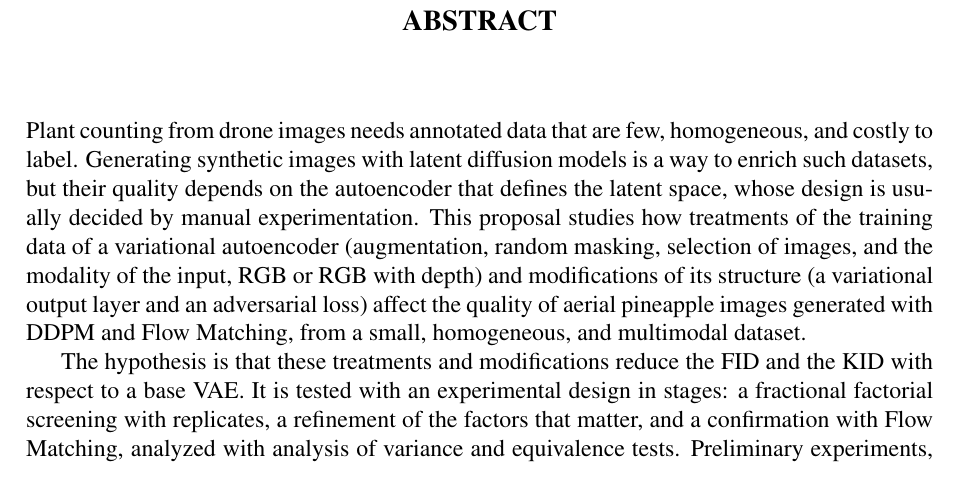
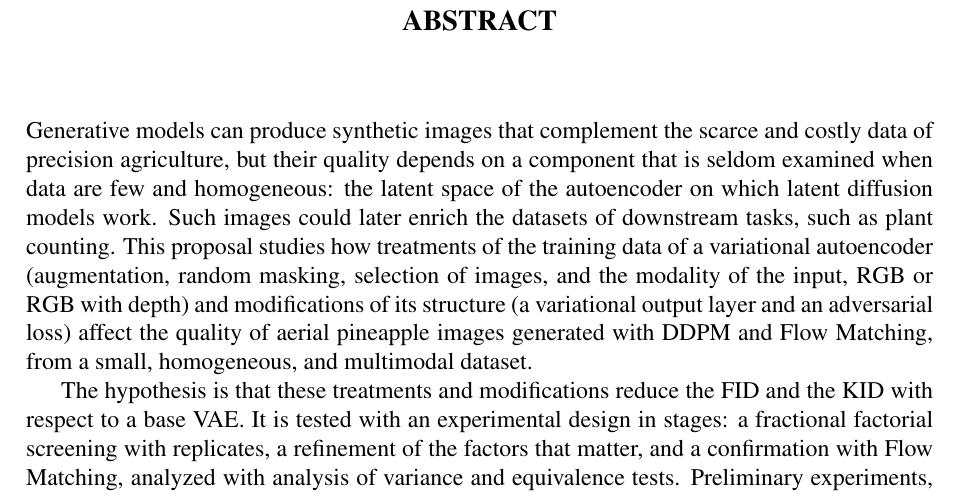
Before and after one commit to OscoCR/VAE_DDPM_FM_Tesis, a LaTeX thesis (General.tex, which reads TFC1/abstract.tex): part of page 2 of 57, cut so that both start at the same text. Compiled offline with pdfLaTeX.

Commit message:
Fix of comment 1
Abstract initial phrase changed

```diff
--- a/TFC1/abstract.tex
+++ b/TFC1/abstract.tex
@@ -3,7 +3,7 @@
 \addcontentsline{toc}{chapter}{ABSTRACT}
 \markboth{ABSTRACT}{ABSTRACT} % encabezado
 
-Plant counting from drone images needs annotated data that are few, homogeneous, and costly to label. Generating synthetic images with latent diffusion models is a way to enrich such datasets, but their quality depends on the autoencoder that defines the latent space, whose design is usually decided by manual experimentation. This proposal studies how treatments of the training data of a variational autoencoder (augmentation, random masking, selection of images, and the modality of the input, RGB or RGB with depth) and modifications of its structure (a variational output layer and an adversarial loss) affect the quality of aerial pineapple images generated with DDPM and Flow Matching, from a small, homogeneous, and multimodal dataset.
+Generative models can produce synthetic images that complement the scarce and costly data of precision agriculture, but their quality depends on a component that is seldom examined when data are few and homogeneous: the latent space of the autoencoder on which latent diffusion models work. Such images could later enrich the datasets of downstream tasks, such as plant counting. This proposal studies how treatments of the training data of a variational autoencoder (augmentation, random masking, selection of images, and the modality of the input, RGB or RGB with depth) and modifications of its structure (a variational output layer and an adversarial loss) affect the quality of aerial pineapple images generated with DDPM and Flow Matching, from a small, homogeneous, and multimodal dataset.
 
 The hypothesis is that these treatments and modifications reduce the FID and the KID with respect to a base VAE. It is tested with an experimental design in stages: a fractional factorial screening with replicates, a refinement of the factors that matter, and a confirmation with Flow Matching, analyzed with analysis of variance and equivalence tests. Preliminary experiments, preceded by an audit of the inherited training pipeline that corrected seven problems, show that the differences between configurations are of the size of the variability between checkpoints of a single run, and that the depth channel is the only consistent signal; this motivates the use of replicates. The expected result is evidence of which treatments and modifications matter, and which do not, for generating aerial agricultural imagery from few data.
 
```
